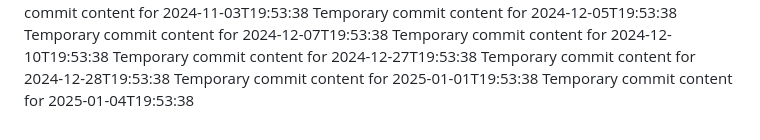
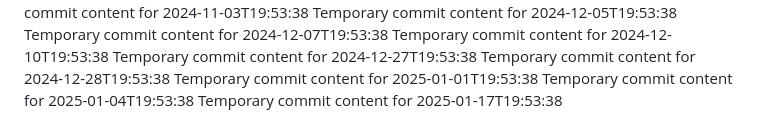
Before and after one commit to fuzzyBear123/hub-463-p, a Markdown page: report.md, the part around the change. GitHub-like rendering.

```diff
--- a/report.md
+++ b/report.md
@@ -76,3 +76,4 @@ Temporary commit content for 2024-12-27T19:53:38
 Temporary commit content for 2024-12-28T19:53:38
 Temporary commit content for 2025-01-01T19:53:38
 Temporary commit content for 2025-01-04T19:53:38
+Temporary commit content for 2025-01-17T19:53:38
```
